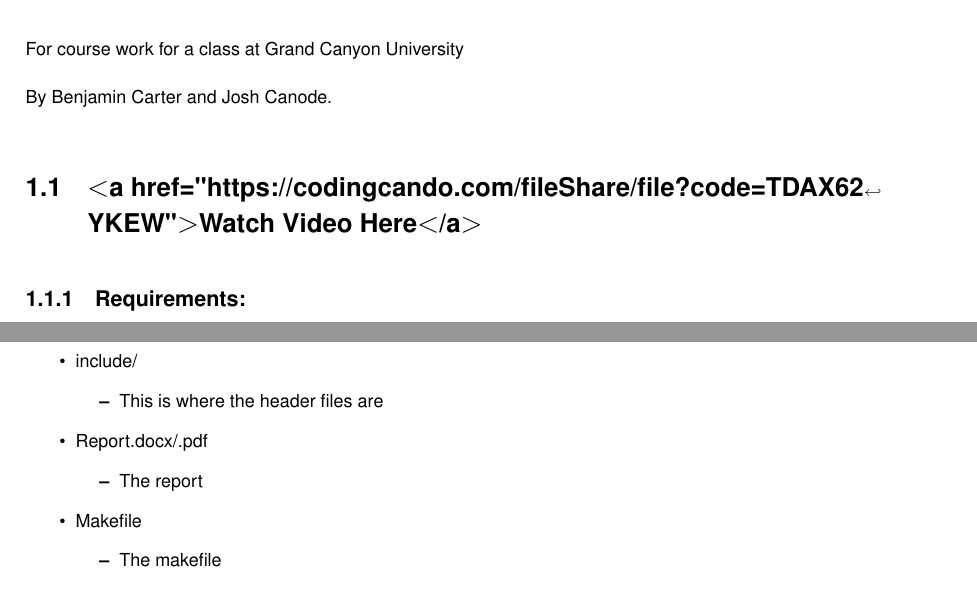
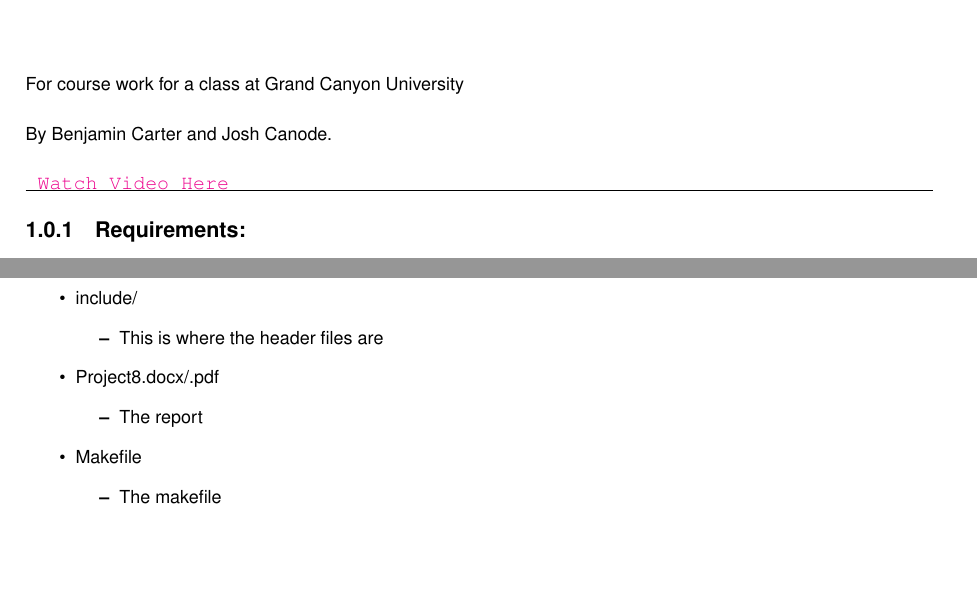
Before and after one commit to BenCarter44/ForestSimulator, a LaTeX book (doxygenOutput/latex/refman.tex, which reads doxygenOutput/latex/index.tex): two parts of pages 5 and 6 of 33 before the commit and two parts of pages 5 and 6 of 31 after it, joined at a grey line, cut so that both start at the same text, the shorter picture padded with empty space. Compiled offline with pdfLaTeX.

Commit message:
Fix heading format

```diff
--- a/doxygenOutput/latex/index.tex
+++ b/doxygenOutput/latex/index.tex
@@ -2,7 +2,11 @@
 \Hypertarget{index_md_README}%
 For course work for a class at Grand Canyon University
 
-By Benjamin Carter and Josh Canode.\hypertarget{index_autotoc_md1}{}\doxysection{$<$a href=\char`\"{}https\+://codingcando.\+com/file\+Share/file?code=\+TDAX62\+YKEW\char`\"{}$>$\+Watch Video Here$<$/a$>$}\label{index_autotoc_md1}
+By Benjamin Carter and Josh Canode.
+
+\href{https://codingcando.com/fileShare/file?code=TDAX62YKEW}{\texttt{ Watch Video Here}}
+
+\DoxyHorRuler{0}
 \hypertarget{index_autotoc_md2}{}\doxysubsection{Requirements\+:}\label{index_autotoc_md2}
 
 \begin{DoxyEnumerate}
@@ -33,7 +37,7 @@
 \begin{DoxyItemize}
 \item This is where the header files are
 \end{DoxyItemize}
-\item Report.\+docx/.pdf
+\item Project8.\+docx/.pdf
 \begin{DoxyItemize}
 \item The report
 \end{DoxyItemize}
```
Also changed, not shown: README.md, 1 other file.
